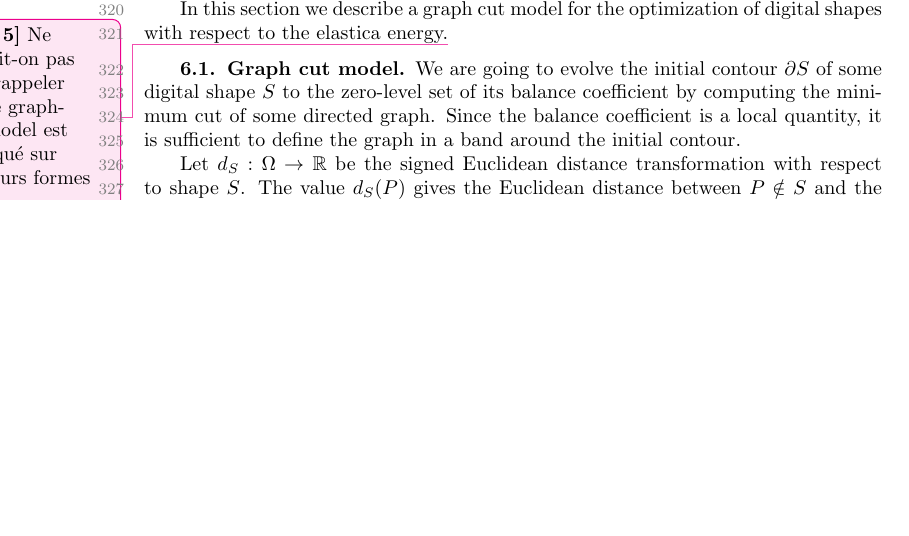
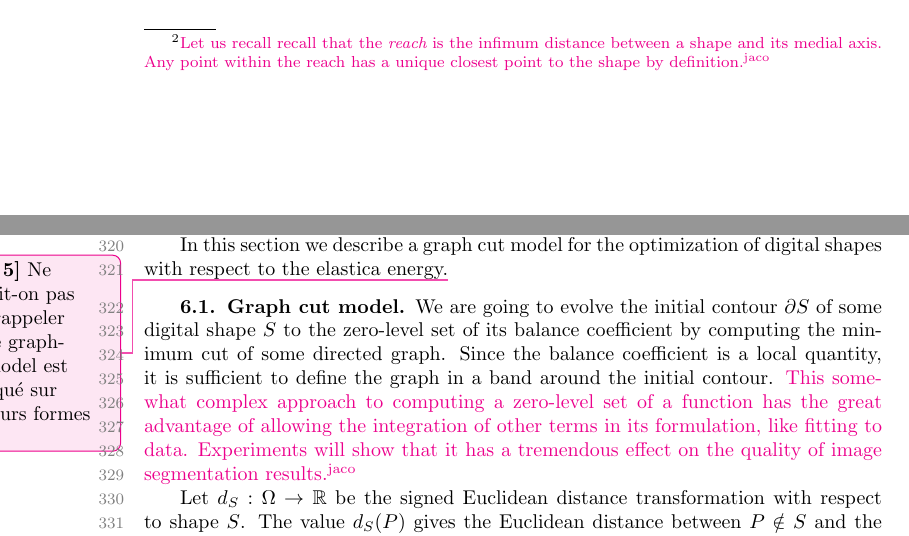
Before and after one commit to danoan/gf-paper, a LaTeX paper (gf-paper.tex): part of page 10 of 22 before the commit and two parts of pages 7 and 10 of 22 after it, the two joined at a grey line, cut at the place of the change, the shorter picture padded with empty space. Compiled offline with pdfLaTeX.

Commit message:
Working on 5

```diff
--- a/gf-paper.tex
+++ b/gf-paper.tex
@@ -348,3 +345,8 @@ the boundary of $X^{(1)}$ under some hypotheses.
+  recall that the {\em reach} is the infimum distance between a shape
+  and its medial axis. Any point within the reach has a unique closest
+  point to the shape by definition.}} Hence, any point at distance lower than $\rho$
+  from $C^{(0)}$ has a unique closest point on this curve, in the
+  direction normal to the curve.
 
   Let $x$ be a point on $C^{(1)}$ and let
   $y=\sigma^{(0)}(x)=x+\epsilon^{(0)}(x) \mathbf{n}^{(0)}(x)$.
@@ -542,7 +544,15 @@ In this section we describe a graph cut model for the optimization of digital sh
 
 \subsection{Graph cut model}\label{sec:graph-cut-model}
 
-We are going to evolve the initial contour $\partial S$ of some digital shape $S$ to the zero-level set of its balance coefficient by computing the minimum cut of some directed graph. Since the balance coefficient is a local quantity, it is sufficient to define the graph in a band around the initial contour.
+We are going to evolve the initial contour $\partial S$ of some
+digital shape $S$ to the zero-level set of its balance coefficient by
+computing the minimum cut of some directed graph. Since the balance
+coefficient is a local quantity, it is sufficient to define the graph
+in a band around the initial contour. \added[id=jaco]{This somewhat
+  complex approach to computing a zero-level set of a function has the
+  great advantage of allowing the integration of other terms in its
+  formulation, like fitting to data. Experiments will show that it has
+  a tremendous effect on the quality of image segmentation results.}
 
 Let $d_{S}:\Omega \rightarrow \mathbb{R}$ be the signed Euclidean distance transformation with respect to shape $S$. The value $d_{S}(P)$ gives the Euclidean distance between $P \notin S$ and the closest point in $S$. For points $P \in S$, $d_{S}(P)$ gives the negative of the distance between $P$ and the closest point not in $S$. \added[id=jaco]{Let $n$ be a positive integer number.}
 
```
Also changed, not shown: gf-paper.tex (9 more changed lines).
